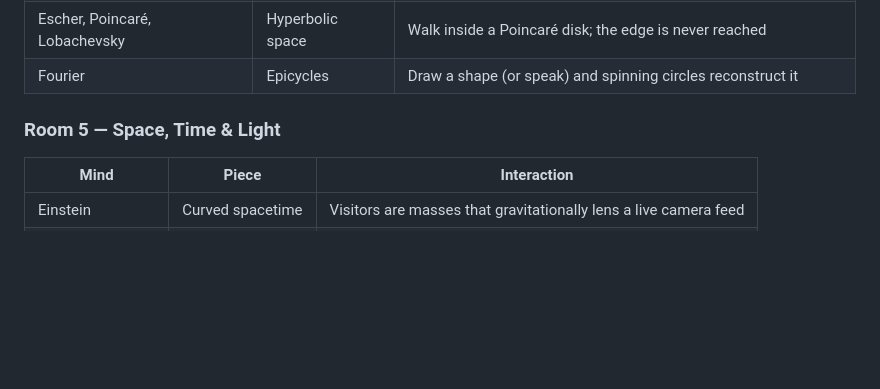
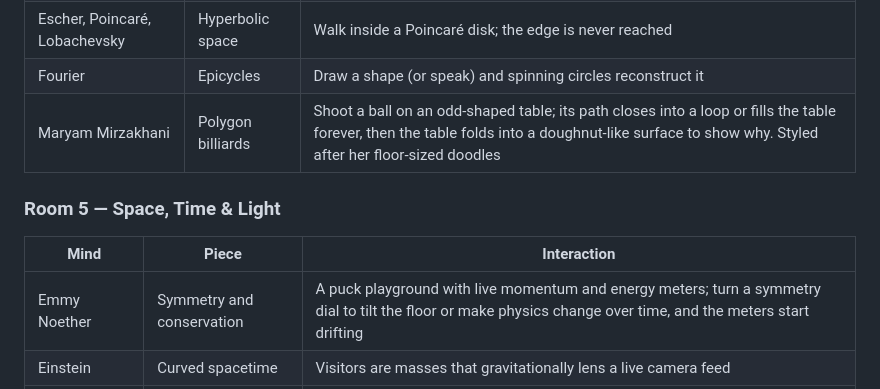
Before and after one commit to sebaheg/beautifulminds, a Markdown page: PLAN.md, the part around the change. Rendered like a GitHub page; blank space fills up the shorter version.

Commit message:
Add Emmy Noether and Maryam Mirzakhani to exhibition plan
Co-Authored-By: Claude Opus 5.5 <noreply@anthropic.com>
Claude-Session: https://claude.ai/code/session_01NQBgMLo9F3n8nVZ5kAAhgm

```diff
--- a/PLAN.md
+++ b/PLAN.md
@@ -39,10 +39,12 @@ An immersive, mostly visual exhibition at the intersection of science and art. E
 | Penrose | Aperiodic floor | Tiles light up as you walk; the pattern never repeats |
 | Escher, Poincaré, Lobachevsky | Hyperbolic space | Walk inside a Poincaré disk; the edge is never reached |
 | Fourier | Epicycles | Draw a shape (or speak) and spinning circles reconstruct it |
+| Maryam Mirzakhani | Polygon billiards | Shoot a ball on an odd-shaped table; its path closes into a loop or fills the table forever, then the table folds into a doughnut-like surface to show why. Styled after her floor-sized doodles |
 
 ### Room 5 — Space, Time & Light
 | Mind | Piece | Interaction |
 |---|---|---|
+| Emmy Noether | Symmetry and conservation | A puck playground with live momentum and energy meters; turn a symmetry dial to tilt the floor or make physics change over time, and the meters start drifting |
 | Einstein | Curved spacetime | Visitors are masses that gravitationally lens a live camera feed |
 | Huygens & Young | Ripple tank | Fingers are wave sources; two make interference fringes |
 | Maxwell | Fields and light | Move a charge and watch its field ripple outward |
```
